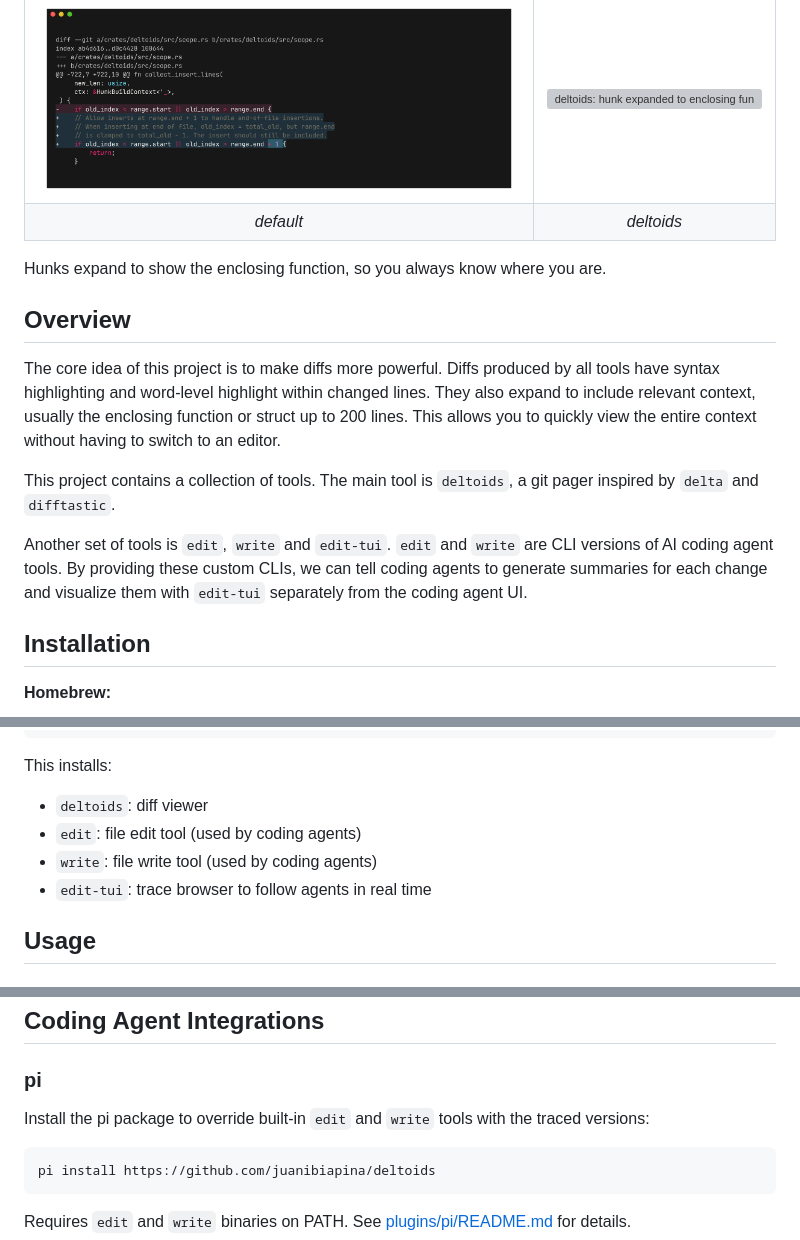
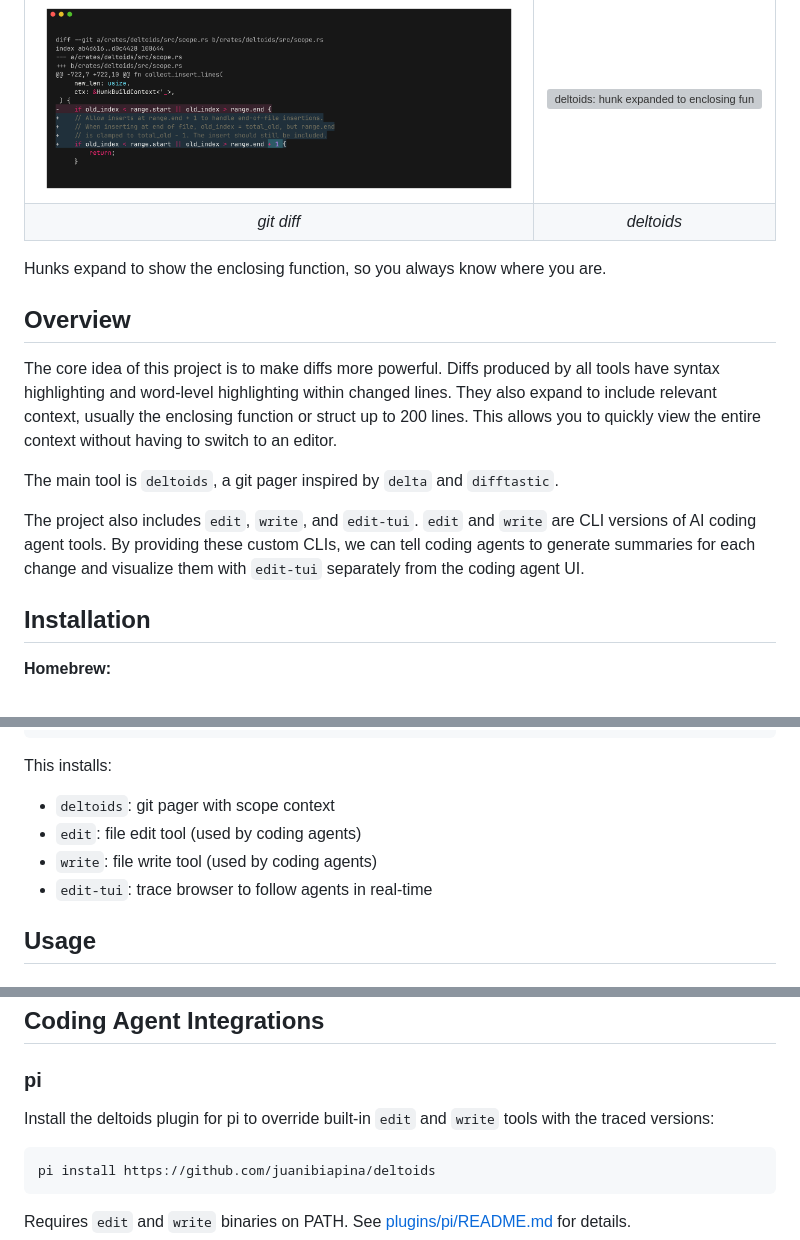
Before and after one commit to juanibiapina/deltoids, a Markdown page: README.md, 3 parts joined by grey strips. Drawn GitHub-style; grey boxes are pictures that could not be loaded.

Commit message:
docs: improve readme

````diff
--- a/README.md
+++ b/README.md
@@ -10,7 +10,7 @@ Tools for reviewing code in the agentic era.
     <td valign="top"><img src="docs/images/deltoids.png" alt="deltoids: hunk expanded to enclosing function"></td>
   </tr>
   <tr>
-    <td align="center"><em>default</em></td>
+    <td align="center"><em>git diff</em></td>
     <td align="center"><em>deltoids</em></td>
   </tr>
 </table>
@@ -19,11 +19,11 @@ Hunks expand to show the enclosing function, so you always know where you are.
 
 ## Overview
 
-The core idea of this project is to make diffs more powerful. Diffs produced by all tools have syntax highlighting and word-level highlight within changed lines. They also expand to include relevant context, usually the enclosing function or struct up to 200 lines. This allows you to quickly view the entire context without having to switch to an editor.
+The core idea of this project is to make diffs more powerful. Diffs produced by all tools have syntax highlighting and word-level highlighting within changed lines. They also expand to include relevant context, usually the enclosing function or struct up to 200 lines. This allows you to quickly view the entire context without having to switch to an editor.
 
-This project contains a collection of tools. The main tool is `deltoids`, a git pager inspired by `delta` and `difftastic`.
+The main tool is `deltoids`, a git pager inspired by `delta` and `difftastic`.
 
-Another set of tools is `edit`, `write` and `edit-tui`. `edit` and `write` are CLI versions of AI coding agent tools. By providing these custom CLIs, we can tell coding agents to generate summaries for each change and visualize them with `edit-tui` separately from the coding agent UI.
+The project also includes `edit`, `write`, and `edit-tui`. `edit` and `write` are CLI versions of AI coding agent tools. By providing these custom CLIs, we can tell coding agents to generate summaries for each change and visualize them with `edit-tui` separately from the coding agent UI.
 
 ## Installation
 
@@ -49,10 +49,10 @@ cargo install --git https://github.com/juanibiapina/deltoids edit-cli
 ```
 
 This installs:
-- `deltoids`: diff viewer
+- `deltoids`: git pager with scope context
 - `edit`: file edit tool (used by coding agents)
 - `write`: file write tool (used by coding agents)
-- `edit-tui`: trace browser to follow agents in real time
+- `edit-tui`: trace browser to follow agents in real-time
 
 ## Usage
 
@@ -96,7 +96,7 @@ git:
 
 ### pi
 
-Install the pi package to override built-in `edit` and `write` tools with the traced versions:
+Install the deltoids plugin for pi to override built-in `edit` and `write` tools with the traced versions:
 
 ```bash
 pi install https://github.com/juanibiapina/deltoids
````
